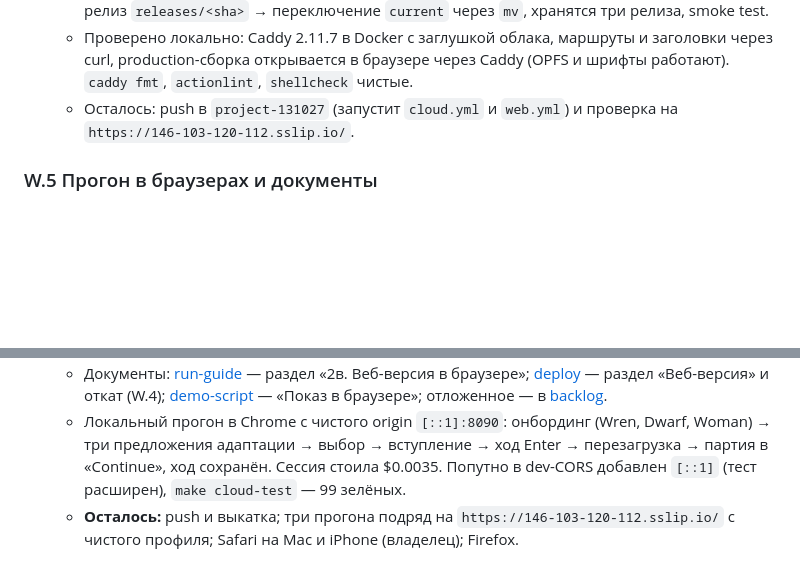
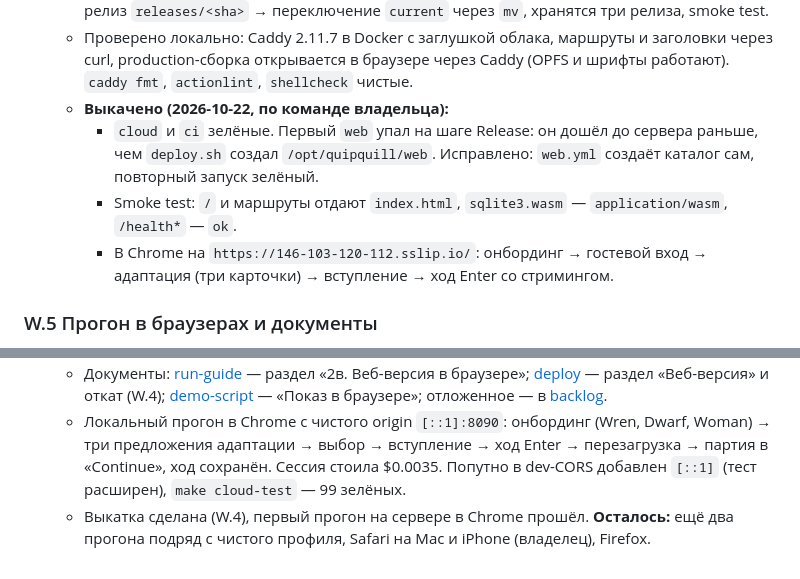
Before and after one commit to Bataevk/QuipQuill, a Markdown page: docs/plan/roadmap.md, 2 parts joined by grey strips. GitHub-like rendering; blank space fills up the shorter version.

Commit message:
Roadmap: the web version is live on the test server
Co-Authored-By: Claude Opus 5.5 <noreply@anthropic.com>

```diff
--- a/docs/plan/roadmap.md
+++ b/docs/plan/roadmap.md
@@ -738,7 +738,10 @@ graph LR
   - compose монтирует `./web:/srv/web:ro`. `deploy.sh` создаёт `web/releases` до `compose up` (иначе Docker сделает каталог root'а) и перезагружает конфиг Caddy.
   - `npm run export:web` собирает в `web-build/`. `.github/workflows/web.yml`: сборка → архив → релиз `releases/<sha>` → переключение `current` через `mv`, хранятся три релиза, smoke test.
   - Проверено локально: Caddy 2.11.7 в Docker с заглушкой облака, маршруты и заголовки через curl, production-сборка открывается в браузере через Caddy (OPFS и шрифты работают). `caddy fmt`, `actionlint`, `shellcheck` чистые.
-  - Осталось: push в `project-131027` (запустит `cloud.yml` и `web.yml`) и проверка на `https://146-103-120-112.sslip.io/`.
+  - **Выкачено (2026-10-22, по команде владельца):**
+    - `cloud` и `ci` зелёные. Первый `web` упал на шаге Release: он дошёл до сервера раньше, чем `deploy.sh` создал `/opt/quipquill/web`. Исправлено: `web.yml` создаёт каталог сам, повторный запуск зелёный.
+    - Smoke test: `/` и маршруты отдают `index.html`, `sqlite3.wasm` — `application/wasm`, `/health*` — `ok`.
+    - В Chrome на `https://146-103-120-112.sslip.io/`: онбординг → гостевой вход → адаптация (три карточки) → вступление → ход Enter со стримингом.
 
 ### W.5 Прогон в браузерах и документы
 - **Сделать:**
@@ -752,4 +755,4 @@ graph LR
 - **Итог (2026-10-22), без выкатки:** владелец пока не выкатывает (4 коммита W.1–W.4 не запушены).
   - Документы: [run-guide](../notes/run-guide.md) — раздел «2в. Веб-версия в браузере»; [deploy](../notes/deploy.md) — раздел «Веб-версия» и откат (W.4); [demo-script](../notes/demo-script.md) — «Показ в браузере»; отложенное — в [backlog](backlog.md).
   - Локальный прогон в Chrome с чистого origin `[::1]:8090`: онбординг (Wren, Dwarf, Woman) → три предложения адаптации → выбор → вступление → ход Enter → перезагрузка → партия в «Continue», ход сохранён. Сессия стоила $0.0035. Попутно в dev-CORS добавлен `[::1]` (тест расширен), `make cloud-test` — 99 зелёных.
-  - **Осталось:** push и выкатка; три прогона подряд на `https://146-103-120-112.sslip.io/` с чистого профиля; Safari на Mac и iPhone (владелец); Firefox.
+  - Выкатка сделана (W.4), первый прогон на сервере в Chrome прошёл. **Осталось:** ещё два прогона подряд с чистого профиля, Safari на Mac и iPhone (владелец), Firefox.
```
Also changed, not shown: other parts of docs/plan/roadmap.md (+1 -1 lines).
